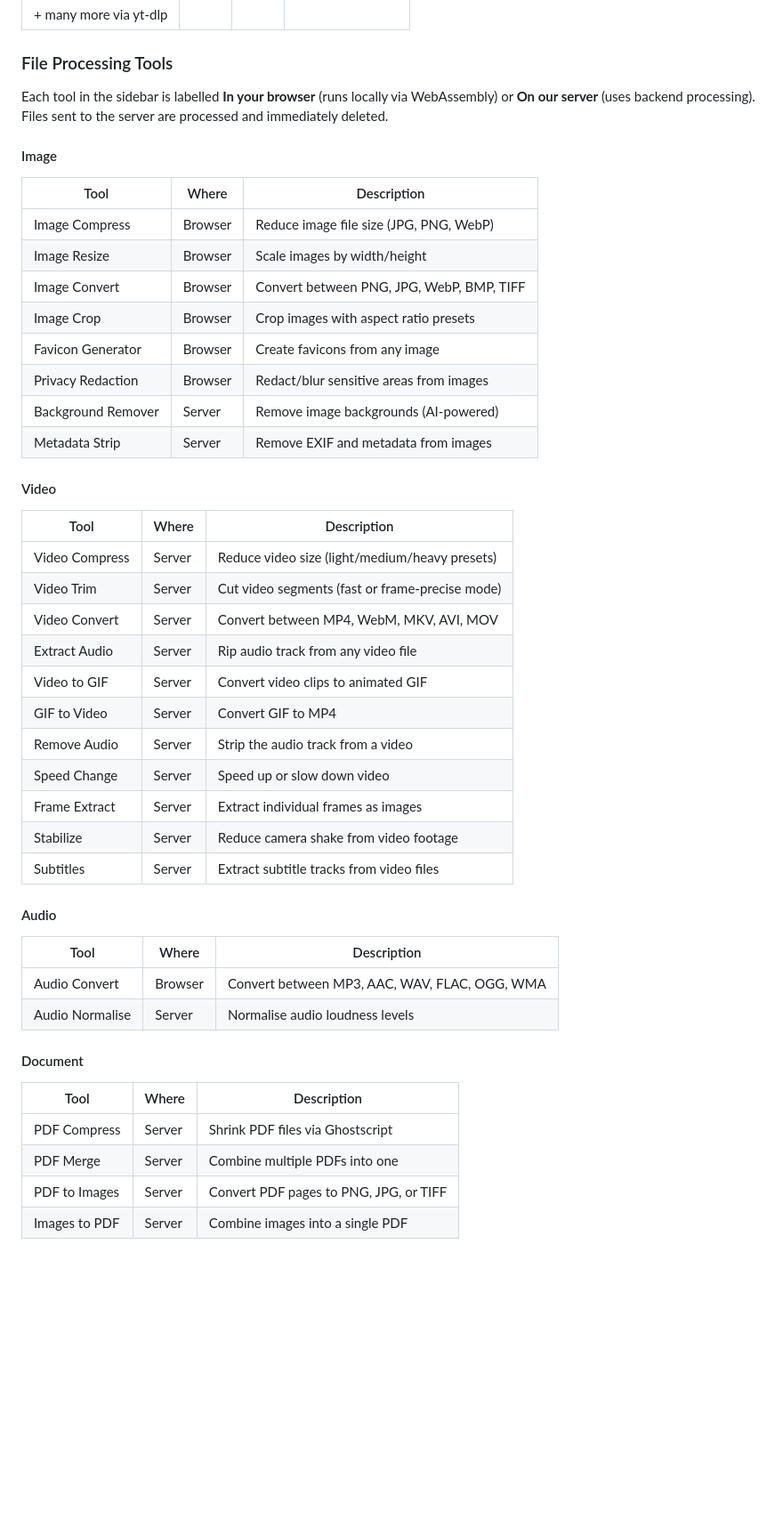
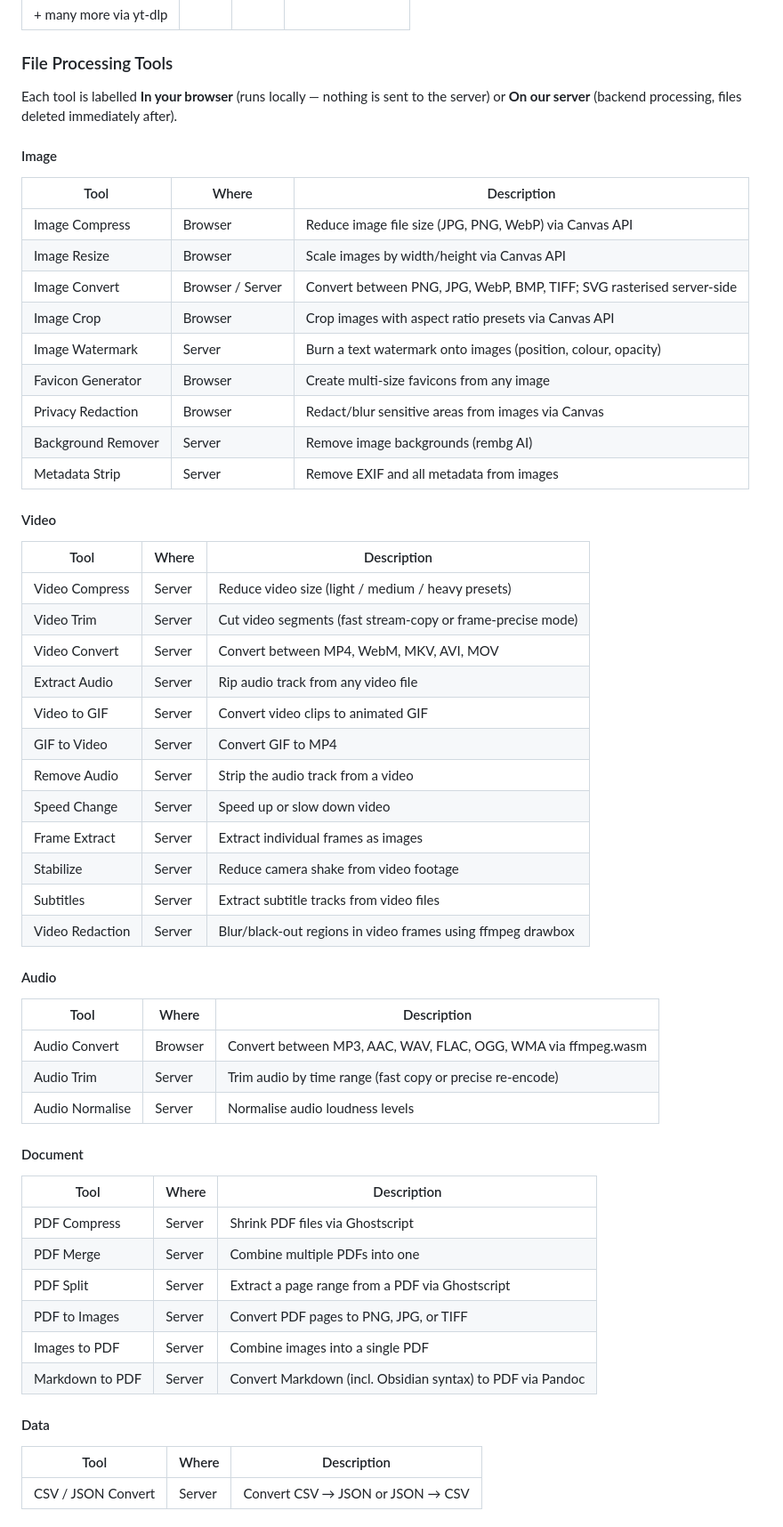
Before and after one commit to Luma-exe/luma-tools, a Markdown page: README.md, the part around one of its changes. Shown at 89% size. Rendered like a GitHub page; blank space fills up the shorter version.

```diff
--- a/README.md
+++ b/README.md
@@ -33,45 +33,56 @@ Paste any URL and it auto-detects the platform, giving you the right download op
 
 ### File Processing Tools
 
-Each tool in the sidebar is labelled **In your browser** (runs locally via WebAssembly) or **On our server** (uses backend processing). Files sent to the server are processed and immediately deleted.
+Each tool is labelled **In your browser** (runs locally — nothing is sent to the server) or **On our server** (backend processing, files deleted immediately after).
 
 #### Image
-| Tool                     | Where        | Description                                      |
-|--------------------------|--------------|--------------------------------------------------|
-| Image Compress           | Browser      | Reduce image file size (JPG, PNG, WebP)          |
-| Image Resize             | Browser      | Scale images by width/height                     |
-| Image Convert            | Browser      | Convert between PNG, JPG, WebP, BMP, TIFF        |
-| Image Crop               | Browser      | Crop images with aspect ratio presets            |
-| Favicon Generator        | Browser      | Create favicons from any image                   |
-| Privacy Redaction        | Browser      | Redact/blur sensitive areas from images          |
-| Background Remover       | Server       | Remove image backgrounds (AI-powered)            |
-| Metadata Strip           | Server       | Remove EXIF and metadata from images             |
+| Tool                | Where              | Description                                                    |
+|---------------------|--------------------|----------------------------------------------------------------|
+| Image Compress      | Browser            | Reduce image file size (JPG, PNG, WebP) via Canvas API         |
+| Image Resize        | Browser            | Scale images by width/height via Canvas API                    |
+| Image Convert       | Browser / Server   | Convert between PNG, JPG, WebP, BMP, TIFF; SVG rasterised server-side |
+| Image Crop          | Browser            | Crop images with aspect ratio presets via Canvas API           |
+| Image Watermark     | Server             | Burn a text watermark onto images (position, colour, opacity)  |
+| Favicon Generator   | Browser            | Create multi-size favicons from any image                      |
+| Privacy Redaction   | Browser            | Redact/blur sensitive areas from images via Canvas             |
+| Background Remover  | Server             | Remove image backgrounds (rembg AI)                            |
+| Metadata Strip      | Server             | Remove EXIF and all metadata from images                       |
 
 #### Video
-| Tool                     | Where        | Description                                      |
-|--------------------------|--------------|--------------------------------------------------|
-| Video Compress           | Server       | Reduce video size (light/medium/heavy presets)   |
-| Video Trim               | Server       | Cut video segments (fast or frame-precise mode)  |
-| Video Convert            | Server       | Convert between MP4, WebM, MKV, AVI, MOV         |
-| Extract Audio            | Server       | Rip audio track from any video file              |
-| Video to GIF             | Server       | Convert video clips to animated GIF              |
-| GIF to Video             | Server       | Convert GIF to MP4                               |
-| Remove Audio             | Server       | Strip the audio track from a video               |
-| Speed Change             | Server       | Speed up or slow down video                      |
-| Frame Extract            | Server       | Extract individual frames as images              |
-| Stabilize                | Server       | Reduce camera shake from video footage           |
-| Subtitles                | Server       | Extract subtitle tracks from video files         |
+| Tool                | Where   | Description                                                   |
+|---------------------|---------|---------------------------------------------------------------|
+| Video Compress      | Server  | Reduce video size (light / medium / heavy presets)            |
+| Video Trim          | Server  | Cut video segments (fast stream-copy or frame-precise mode)   |
+| Video Convert       | Server  | Convert between MP4, WebM, MKV, AVI, MOV                     |
+| Extract Audio       | Server  | Rip audio track from any video file                           |
+| Video to GIF        | Server  | Convert video clips to animated GIF                           |
+| GIF to Video        | Server  | Convert GIF to MP4                                            |
+| Remove Audio        | Server  | Strip the audio track from a video                            |
+| Speed Change        | Server  | Speed up or slow down video                                   |
+| Frame Extract       | Server  | Extract individual frames as images                           |
+| Stabilize           | Server  | Reduce camera shake from video footage                        |
+| Subtitles           | Server  | Extract subtitle tracks from video files                      |
+| Video Redaction     | Server  | Blur/black-out regions in video frames using ffmpeg drawbox   |
 
 #### Audio
-| Tool                     | Where        | Description                                      |
-|--------------------------|--------------|--------------------------------------------------|
-| Audio Convert            | Browser      | Convert between MP3, AAC, WAV, FLAC, OGG, WMA   |
-| Audio Normalise          | Server       | Normalise audio loudness levels                  |
+| Tool                | Where   | Description                                                   |
+|---------------------|---------|---------------------------------------------------------------|
+| Audio Convert       | Browser | Convert between MP3, AAC, WAV, FLAC, OGG, WMA via ffmpeg.wasm |
+| Audio Trim          | Server  | Trim audio by time range (fast copy or precise re-encode)     |
+| Audio Normalise     | Server  | Normalise audio loudness levels                               |
 
 #### Document
-| Tool                     | Where        | Description                                      |
-|--------------------------|--------------|--------------------------------------------------|
-| PDF Compress             | Server       | Shrink PDF files via Ghostscript                 |
-| PDF Merge                | Server       | Combine multiple PDFs into one                   |
-| PDF to Images            | Server       | Convert PDF pages to PNG, JPG, or TIFF           |
-| Images to PDF            | Server       | Combine images into a single PDF                 |
+| Tool                | Where   | Description                                                   |
+|---------------------|---------|---------------------------------------------------------------|
+| PDF Compress        | Server  | Shrink PDF files via Ghostscript                              |
+| PDF Merge           | Server  | Combine multiple PDFs into one                                |
+| PDF Split           | Server  | Extract a page range from a PDF via Ghostscript               |
+| PDF to Images       | Server  | Convert PDF pages to PNG, JPG, or TIFF                        |
+| Images to PDF       | Server  | Combine images into a single PDF                              |
+| Markdown to PDF     | Server  | Convert Markdown (incl. Obsidian syntax) to PDF via Pandoc    |
+
+#### Data
+| Tool                | Where   | Description                                                   |
+|---------------------|---------|---------------------------------------------------------------|
+| CSV / JSON Convert  | Server  | Convert CSV → JSON or JSON → CSV                              |
+
```
Also changed, not shown: other parts of README.md (+110 -68 lines).
